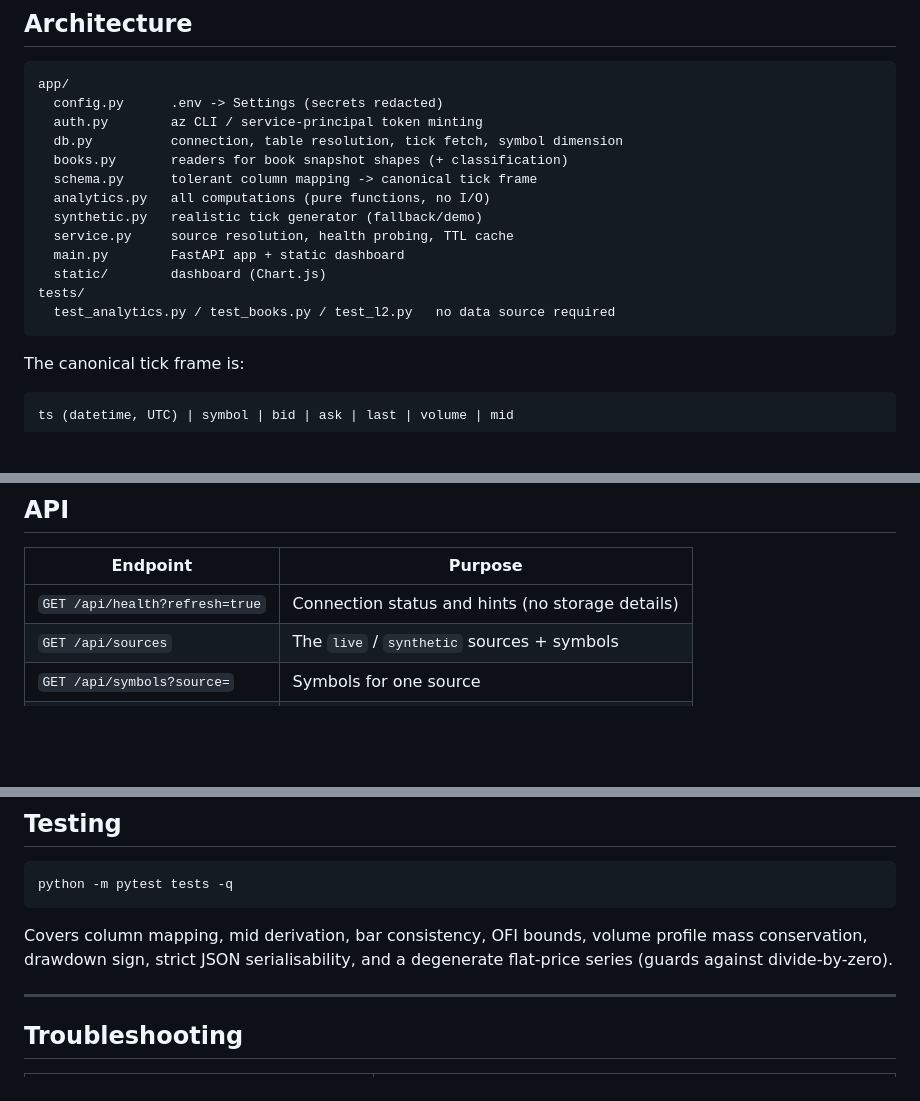
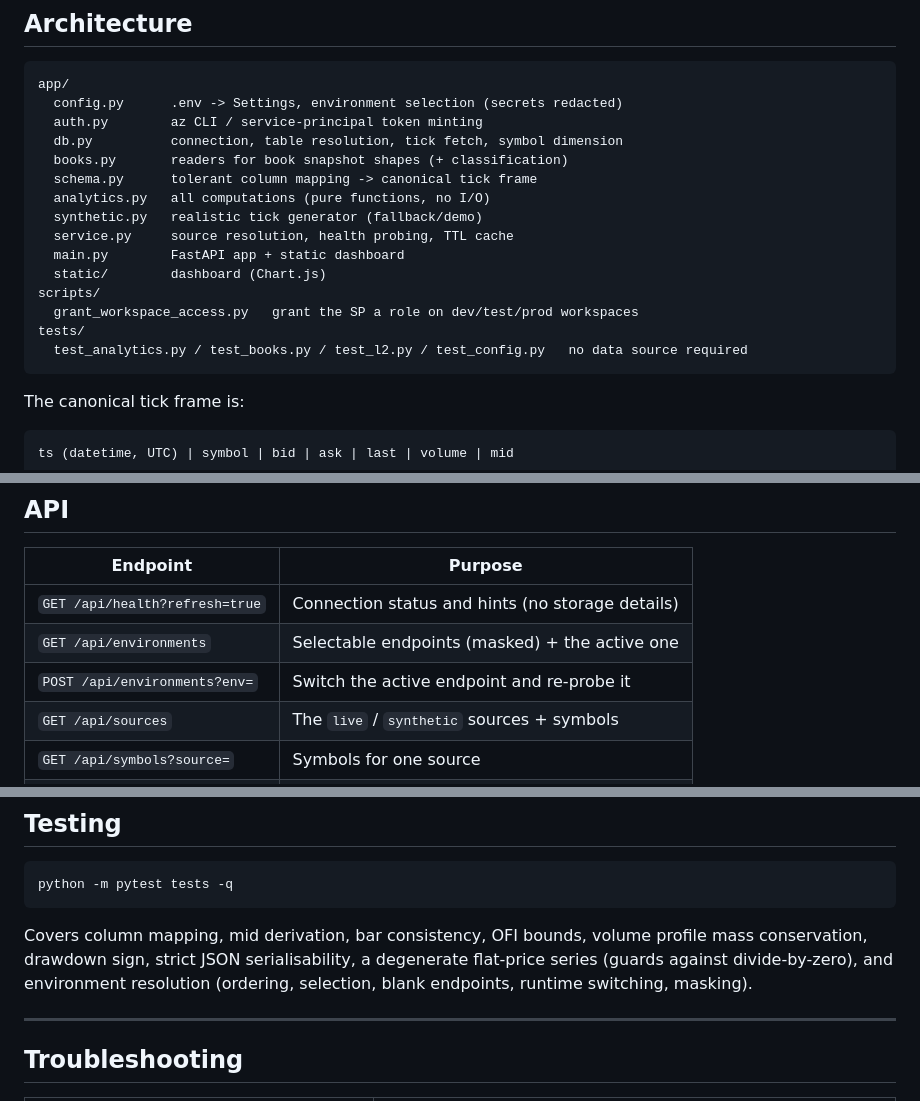
Before and after one commit to quin345/axioma-analytics, a Markdown page: README.md, 3 parts joined by grey strips. Rendered like a GitHub page; blank space fills up the shorter version.

````diff
--- a/README.md
+++ b/README.md
@@ -106,7 +149,7 @@ After the guards: **0 crossed books, 100% positive spreads** on the full replay.
 
 ```
 app/
-  config.py      .env -> Settings (secrets redacted)
+  config.py      .env -> Settings, environment selection (secrets redacted)
   auth.py        az CLI / service-principal token minting
   db.py          connection, table resolution, tick fetch, symbol dimension
   books.py       readers for book snapshot shapes (+ classification)
@@ -116,8 +159,10 @@ app/
   service.py     source resolution, health probing, TTL cache
   main.py        FastAPI app + static dashboard
   static/        dashboard (Chart.js)
+scripts/
+  grant_workspace_access.py   grant the SP a role on dev/test/prod workspaces
 tests/
-  test_analytics.py / test_books.py / test_l2.py   no data source required
+  test_analytics.py / test_books.py / test_l2.py / test_config.py   no data source required
 ```
 
 The canonical tick frame is:
@@ -136,6 +181,8 @@ those fields, so most column layouts work without configuration.
 | Endpoint | Purpose |
 |---|---|
 | `GET /api/health?refresh=true` | Connection status and hints (no storage details) |
+| `GET /api/environments` | Selectable endpoints (masked) + the active one |
+| `POST /api/environments?env=` | Switch the active endpoint and re-probe it |
 | `GET /api/sources` | The `live` / `synthetic` sources + symbols |
 | `GET /api/symbols?source=` | Symbols for one source |
 | `GET /api/analytics` | Full analytics bundle |
@@ -180,8 +227,9 @@ python -m pytest tests -q
 ```
 
 Covers column mapping, mid derivation, bar consistency, OFI bounds, volume
-profile mass conservation, drawdown sign, strict JSON serialisability, and a
-degenerate flat-price series (guards against divide-by-zero).
+profile mass conservation, drawdown sign, strict JSON serialisability, a
+degenerate flat-price series (guards against divide-by-zero), and environment
+resolution (ordering, selection, blank endpoints, runtime switching, masking).
 
 ---
 
````
Also changed, not shown: other parts of README.md (+51 -8 lines).
